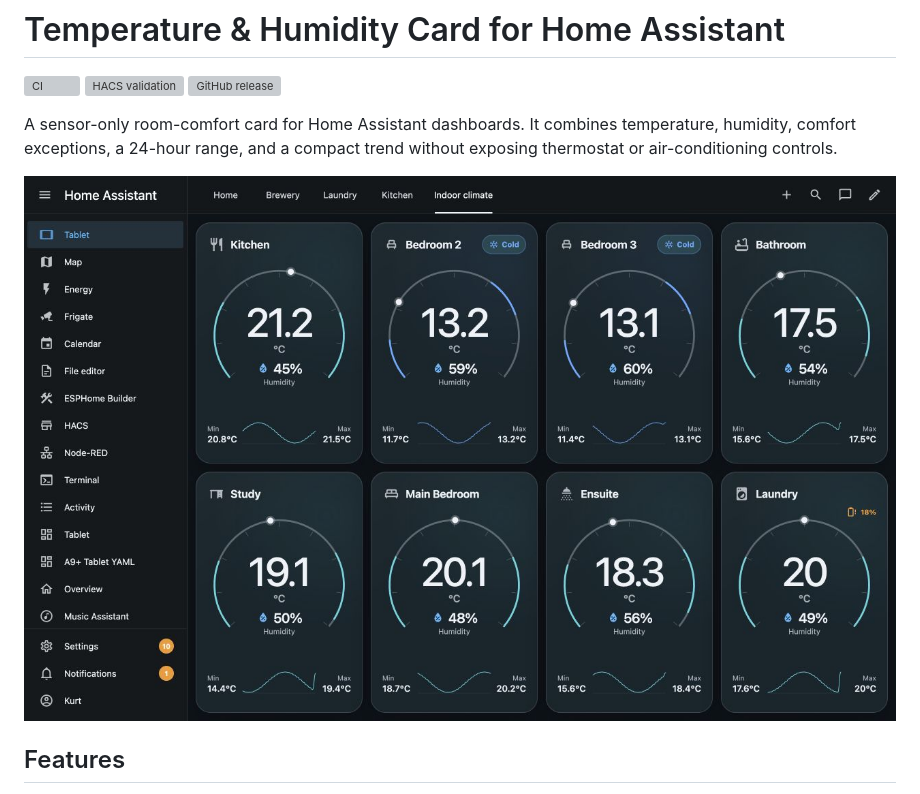
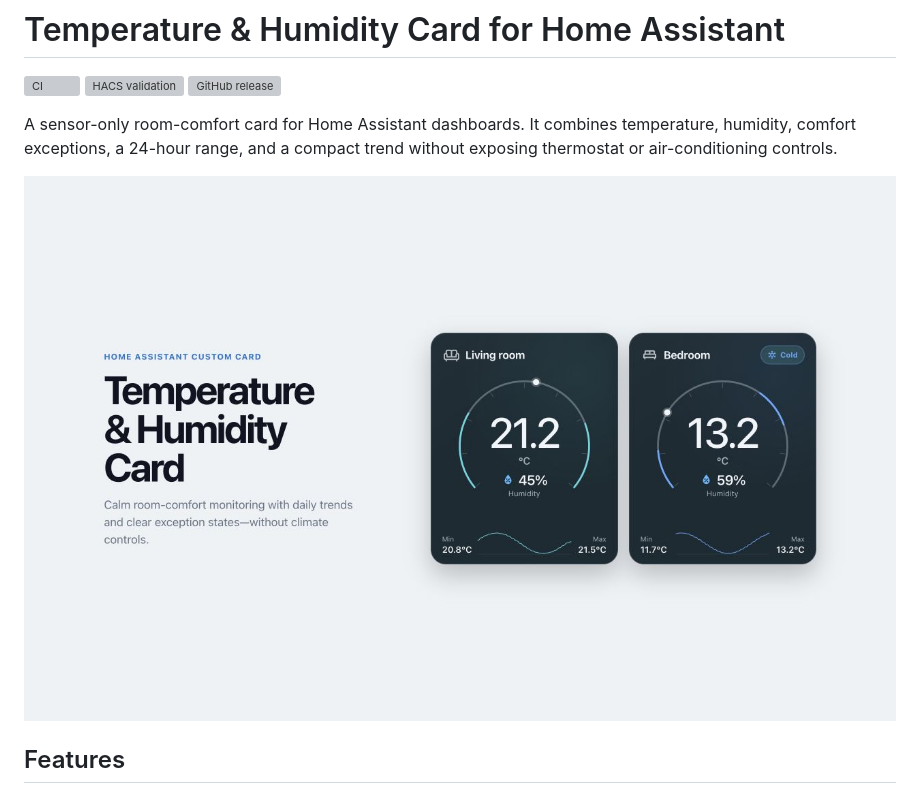
Before and after one commit to halfbuilthq/temperature-humidity-card, a Markdown page: README.md, the part around the change. Rendered like a GitHub page; pictures changed too: docs/production-preview.png (added); grey boxes are pictures that could not be loaded.

Commit message:
Replace dashboard screenshot with card promo

```diff
--- a/README.md
+++ b/README.md
@@ -8,7 +8,7 @@ A sensor-only room-comfort card for Home Assistant dashboards. It combines
 temperature, humidity, comfort exceptions, a 24-hour range, and a compact
 trend without exposing thermostat or air-conditioning controls.
 
-![Temperature & Humidity Card dashboard](docs/temperature-humidity-card-dashboard.png)
+![Temperature & Humidity Card preview](docs/production-preview.png)
 
 ## Features
 
```
Also changed, not shown: info.md (+1 -1 lines), 5 other files.
